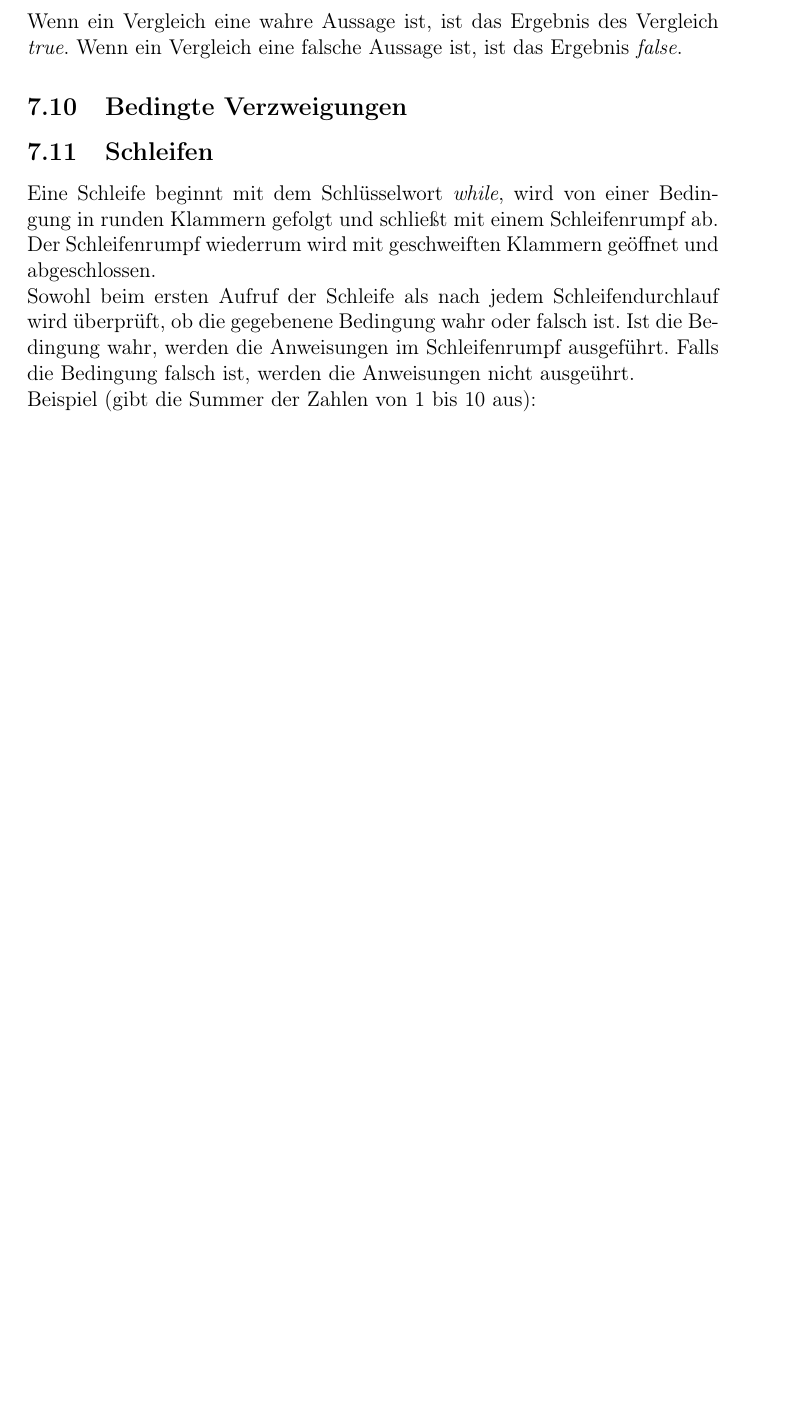
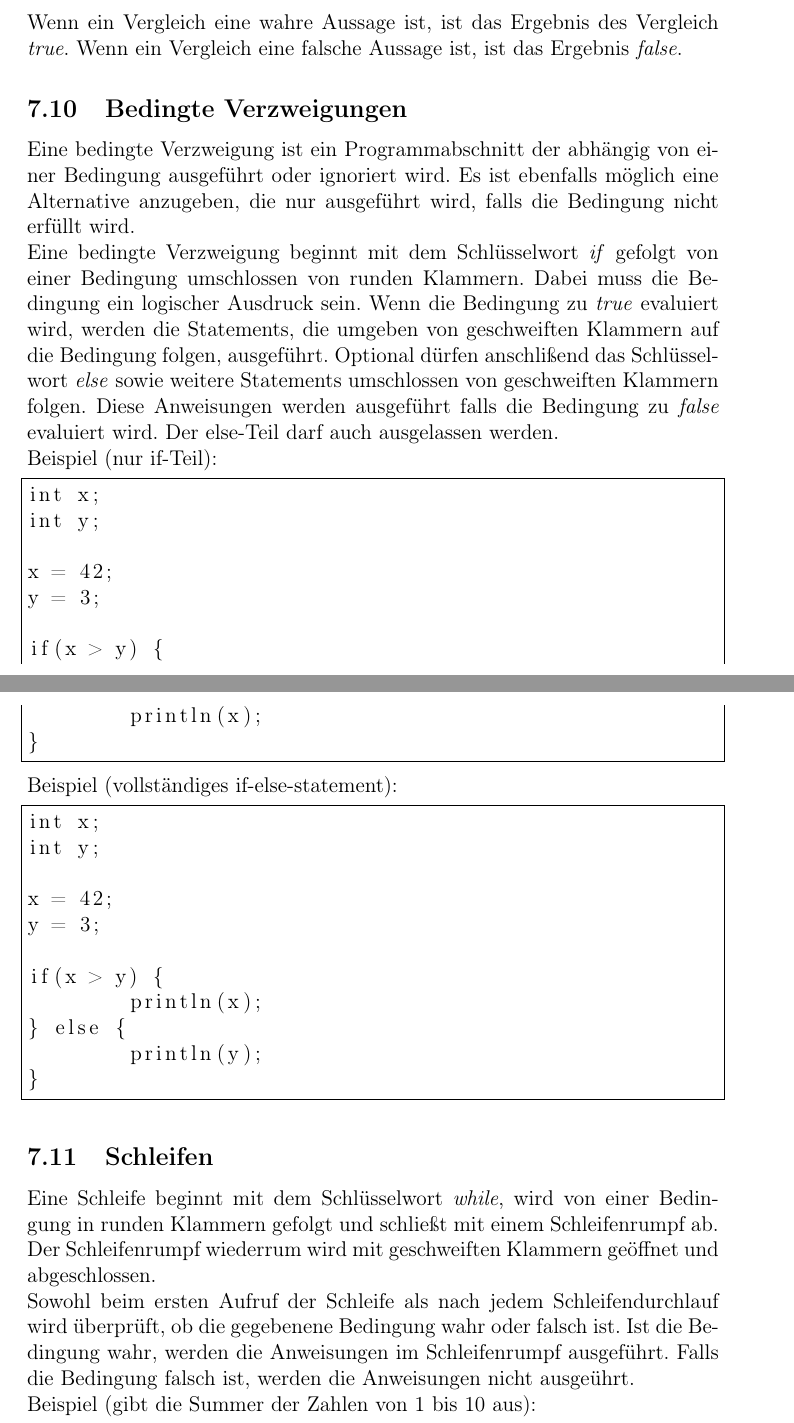
Before and after one commit to nohoffmann/UnserCompilerbauCompiler, a LaTeX paper (Dokumentation/Main.tex, which reads Dokumentation/Verwendung.tex): part of page 34 of 36 before the commit and two parts of pages 34 and 35 of 37 after it, the two joined at a grey line, cut so that both start at the same text, the shorter picture padded with empty space. Compiled offline with pdfLaTeX.

Commit message:
Doku: Kapitel Verwendung
Kapitel Verwendung um Absatz "Bedingte Verzweigungen" erweitert

```diff
--- a/Dokumentation/Verwendung.tex
+++ b/Dokumentation/Verwendung.tex
@@ -202,13 +202,45 @@ Wenn ein Vergleich eine wahre Aussage ist, ist das Ergebnis des Vergleich \texti
 Wenn ein Vergleich eine falsche Aussage ist, ist das Ergebnis \textit{false}.
 
 \subsection{Bedingte Verzweigungen}
-%%to be written
+Eine bedingte Verzweigung ist ein Programmabschnitt der abhängig von einer Bedingung ausgeführt oder ignoriert wird. Es ist ebenfalls möglich eine Alternative anzugeben, die nur ausgeführt wird, falls die Bedingung nicht erfüllt wird.
 
+Eine bedingte Verzweigung beginnt mit dem Schlüsselwort \textit{if} gefolgt von einer Bedingung umschlossen von runden Klammern. Dabei muss die Bedingung ein logischer Ausdruck sein. Wenn die Bedingung zu \textit{true} evaluiert wird, werden die Statements, die umgeben von geschweiften Klammern auf die Bedingung folgen, ausgeführt.
+Optional dürfen anschlißend das Schlüsselwort \textit{else} sowie weitere Statements umschlossen von geschweiften Klammern folgen. Diese Anweisungen werden ausgeführt falls die Bedingung zu \textit{false} evaluiert wird. Der else-Teil darf auch ausgelassen werden.
+
+Beispiel (nur if-Teil):
+\begin{lstlisting} [frame=single]
+int x;
+int y;
+
+x = 42;
+y = 3;
+
+if(x > y) {
+	println(x);
+}
+\end{lstlisting}
+
+Beispiel (vollständiges if-else-statement):
+\begin{lstlisting} [frame=single]
+int x;
+int y;
+
+x = 42;
+y = 3;
+
+if(x > y) {
+	println(x);
+} else {
+	println(y);
+}
+\end{lstlisting}
 
 \subsection{Schleifen}
 Eine Schleife beginnt mit dem Schlüsselwort \textit{while}, wird von einer Bedingung in runden Klammern gefolgt und schließt mit einem Schleifenrumpf ab. Der Schleifenrumpf wiederrum wird mit geschweiften Klammern geöffnet und abgeschlossen.
 
 Sowohl beim ersten Aufruf der Schleife als nach jedem Schleifendurchlauf wird überprüft, ob die gegebenene Bedingung wahr oder falsch ist. Ist die Bedingung wahr, werden die Anweisungen im Schleifenrumpf ausgeführt. Falls die Bedingung falsch ist, werden die Anweisungen nicht ausgeührt.
+
+
 
 Beispiel (gibt die Summer der Zahlen von 1 bis 10 aus):
 \begin{lstlisting} [frame=single]
```
Also changed, not shown: Dokumentation/Main.pdf.
